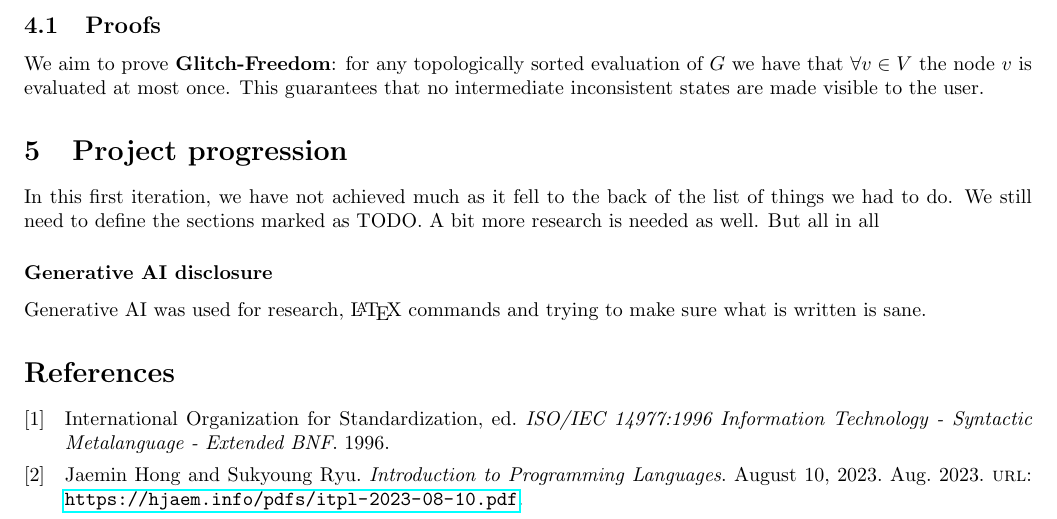
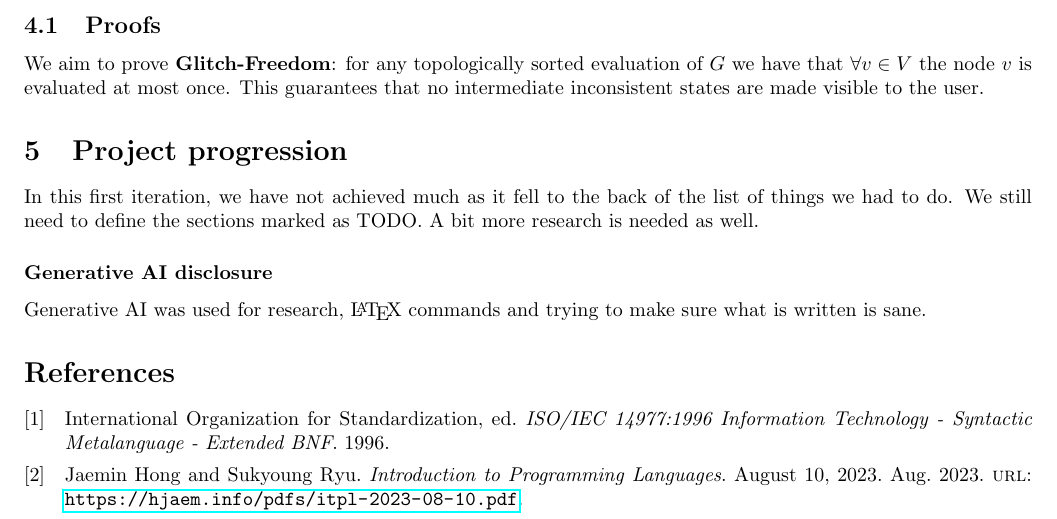
Before and after one commit to LGabAnnell/cs-462-project, a LaTeX document (check-in-1/check-in-1.tex): part of page 3 of 3, cut so that both start at the same text. Compiled offline with pdfLaTeX.

Commit message:
remove unfinished sentence

```diff
--- a/check-in-1/check-in-1.tex
+++ b/check-in-1/check-in-1.tex
@@ -179,7 +179,7 @@ We aim to prove \textbf{Glitch-Freedom}: for any topologically sorted evaluation
 
 \section{Project progression}
 
-In this first iteration, we have not achieved much as it fell to the back of the list of things we had to do. We still need to define the sections marked as TODO. A bit more research is needed as well. But all in all
+In this first iteration, we have not achieved much as it fell to the back of the list of things we had to do. We still need to define the sections marked as TODO. A bit more research is needed as well.
 
 \subsubsection*{Generative AI disclosure}
 
```
